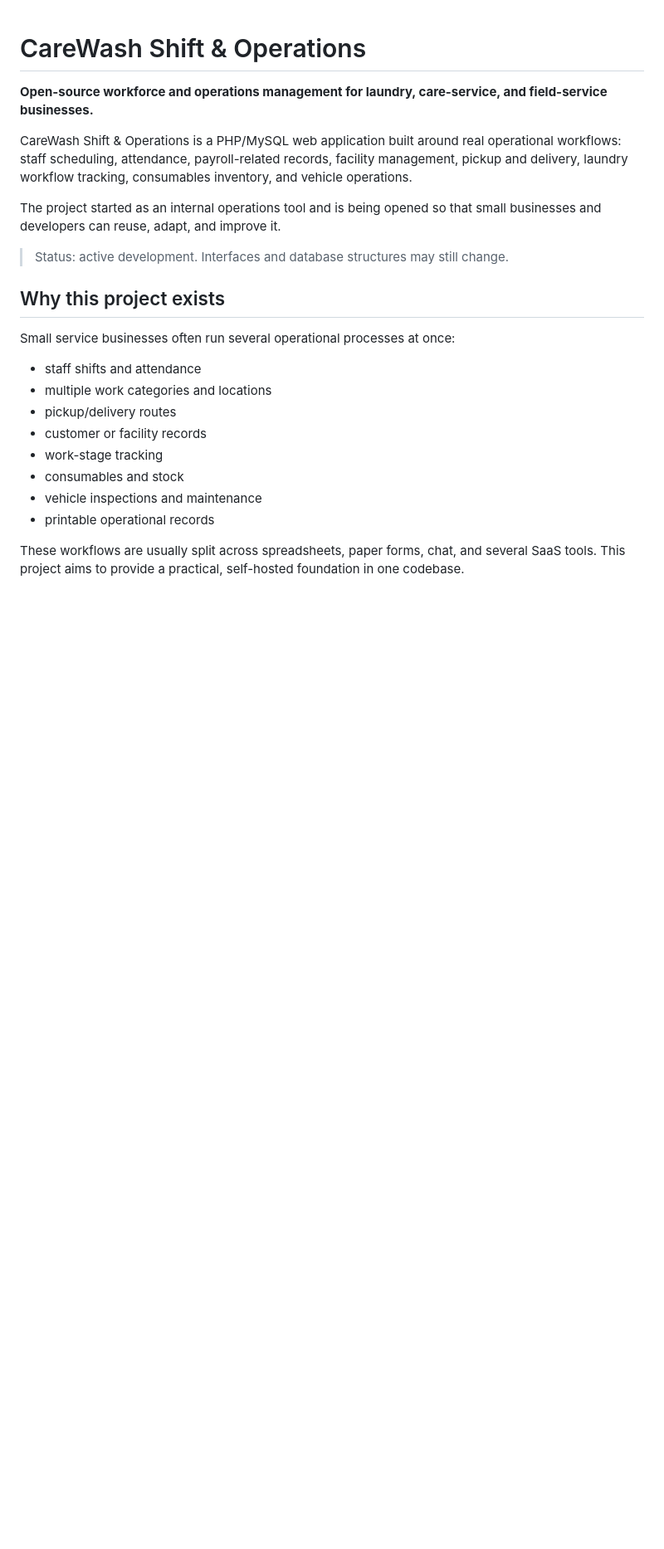
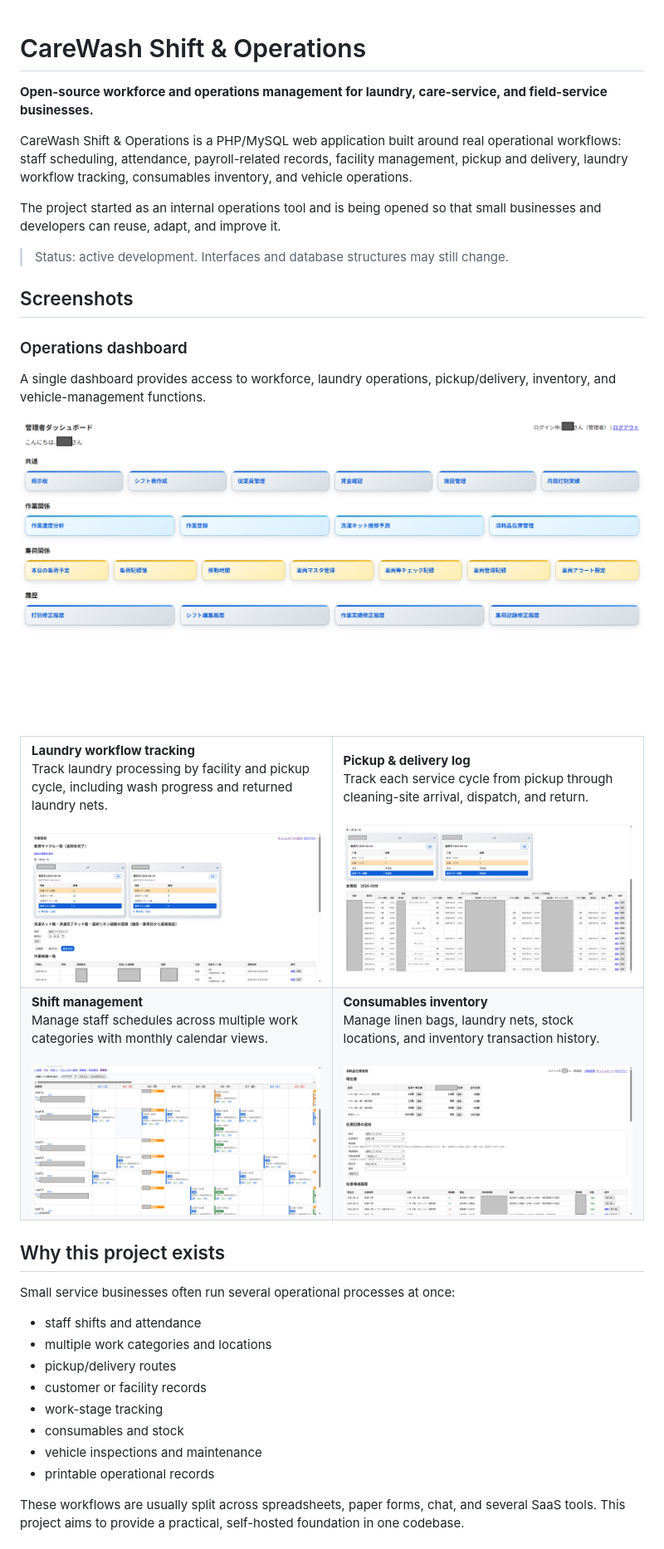
Before and after one commit to onej22000/shift-carewash-net, a Markdown page: README.md, the part around the change. Shown at 83% size. GitHub-like rendering; blank space fills up the shorter version.

```diff
--- a/README.md
+++ b/README.md
@@ -7,6 +7,42 @@ CareWash Shift & Operations is a PHP/MySQL web application built around real ope
 The project started as an internal operations tool and is being opened so that small businesses and developers can reuse, adapt, and improve it.
 
 > Status: active development. Interfaces and database structures may still change.
+
+## Screenshots
+
+### Operations dashboard
+
+A single dashboard provides access to workforce, laundry operations, pickup/delivery, inventory, and vehicle-management functions.
+
+<img src="docs/images/dashboard.png" alt="Operations dashboard" width="100%">
+
+<table>
+<tr>
+<td width="50%">
+<strong>Laundry workflow tracking</strong><br>
+Track laundry processing by facility and pickup cycle, including wash progress and returned laundry nets.<br><br>
+<img src="docs/images/laundry-workflow.png" alt="Laundry workflow tracking">
+</td>
+<td width="50%">
+<strong>Pickup & delivery log</strong><br>
+Track each service cycle from pickup through cleaning-site arrival, dispatch, and return.<br><br>
+<img src="docs/images/Pickup-Log.png" alt="Pickup and delivery log">
+</td>
+</tr>
+
+<tr>
+<td width="50%">
+<strong>Shift management</strong><br>
+Manage staff schedules across multiple work categories with monthly calendar views.<br><br>
+<img src="docs/images/shifts.png" alt="Shift management">
+</td>
+<td width="50%">
+<strong>Consumables inventory</strong><br>
+Manage linen bags, laundry nets, stock locations, and inventory transaction history.<br><br>
+<img src="docs/images/inventory.png" alt="Consumables inventory management">
+</td>
+</tr>
+</table>
 
 ## Why this project exists
 
```
